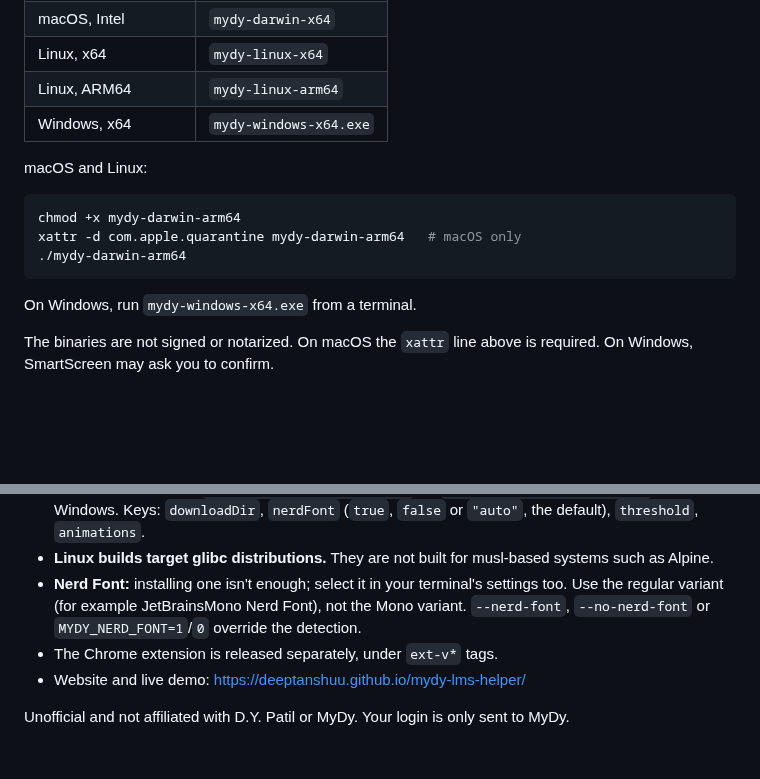
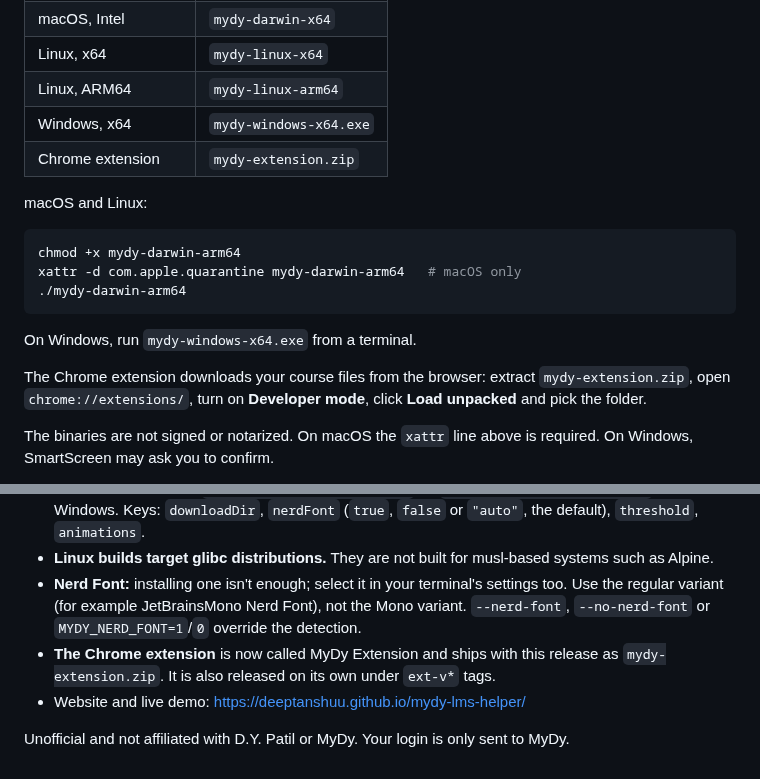
Before and after one commit to Deeptanshuu/mydy-lms-helper, a Markdown page: .github/release-notes/v6.0.0.md, 2 parts joined by grey strips. GitHub-like rendering; blank space fills up the shorter version.

````diff
--- a/.github/release-notes/v6.0.0.md
+++ b/.github/release-notes/v6.0.0.md
@@ -24,6 +24,7 @@ Download the binary for your system from the assets below.
 | Linux, x64 | `mydy-linux-x64` |
 | Linux, ARM64 | `mydy-linux-arm64` |
 | Windows, x64 | `mydy-windows-x64.exe` |
+| Chrome extension | `mydy-extension.zip` |
 
 macOS and Linux:
 
@@ -34,6 +35,8 @@ xattr -d com.apple.quarantine mydy-darwin-arm64   # macOS only
 ```
 
 On Windows, run `mydy-windows-x64.exe` from a terminal.
+
+The Chrome extension downloads your course files from the browser: extract `mydy-extension.zip`, open `chrome://extensions/`, turn on **Developer mode**, click **Load unpacked** and pick the folder.
 
 The binaries are not signed or notarized. On macOS the `xattr` line above is required. On Windows, SmartScreen may ask you to confirm.
 
@@ -46,7 +49,7 @@ Sign in with `MYDY_USERNAME` and `MYDY_PASSWORD` (environment or a `.env` file),
 - **Config file** (optional): `~/.config/mydy/config.json`, or `%APPDATA%\mydy\config.json` on Windows. Keys: `downloadDir`, `nerdFont` (`true`, `false` or `"auto"`, the default), `threshold`, `animations`.
 - **Linux builds target glibc distributions.** They are not built for musl-based systems such as Alpine.
 - **Nerd Font:** installing one isn't enough; select it in your terminal's settings too. Use the regular variant (for example JetBrainsMono Nerd Font), not the Mono variant. `--nerd-font`, `--no-nerd-font` or `MYDY_NERD_FONT=1`/`0` override the detection.
-- The Chrome extension is released separately, under `ext-v*` tags.
+- **The Chrome extension** is now called MyDy Extension and ships with this release as `mydy-extension.zip`. It is also released on its own under `ext-v*` tags.
 - Website and live demo: https://deeptanshuu.github.io/mydy-lms-helper/
 
 Unofficial and not affiliated with D.Y. Patil or MyDy. Your login is only sent to MyDy.
````
Also changed, not shown: extension/README.md (+2 -2 lines), docs/assets/extension-courses.png, docs/assets/extension-done.png, docs/assets/extension-progress.png, docs/assets/extension-signin.png, 12 other files.
